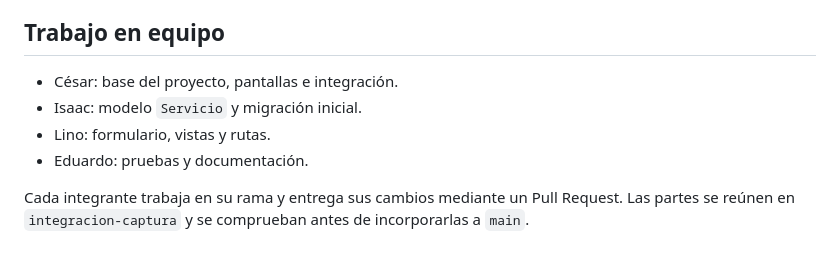
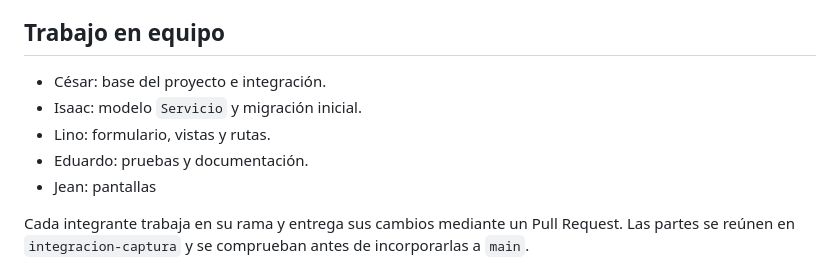
Before and after one commit to Sshadowcitoo/EVA, a Markdown page: README.md, the part around the change. Rendered like a GitHub page.

```diff
--- a/README.md
+++ b/README.md
@@ -169,10 +169,11 @@ Las carpetas restantes conservan la estructura prevista para siguientes etapas.
 
 ## Trabajo en equipo
 
-- César: base del proyecto, pantallas e integración.
+- César: base del proyecto e integración.
 - Isaac: modelo `Servicio` y migración inicial.
 - Lino: formulario, vistas y rutas.
 - Eduardo: pruebas y documentación.
+- Jean: pantallas
 
 Cada integrante trabaja en su rama y entrega sus cambios mediante un Pull Request. Las partes se reúnen en `integracion-captura` y se comprueban antes de incorporarlas a `main`.
 
```
